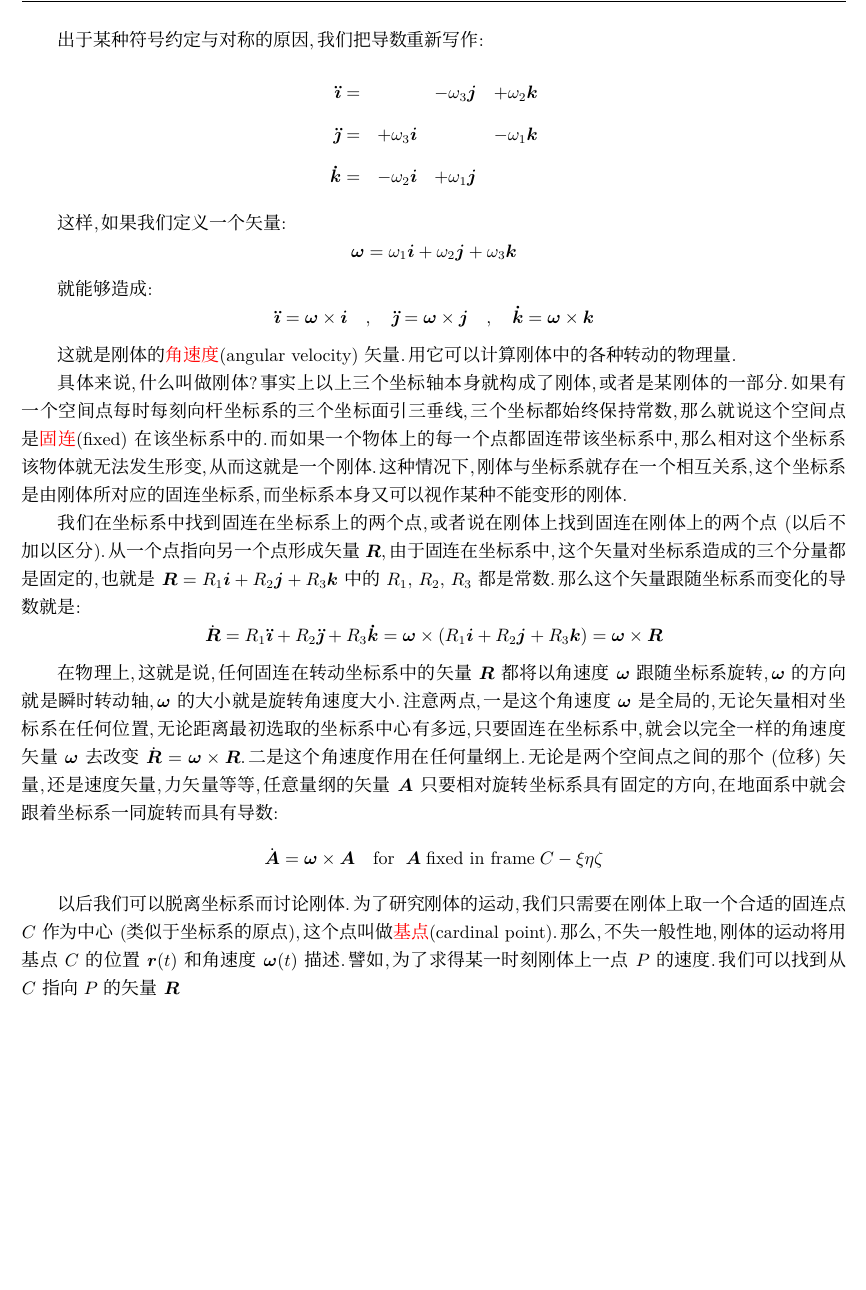
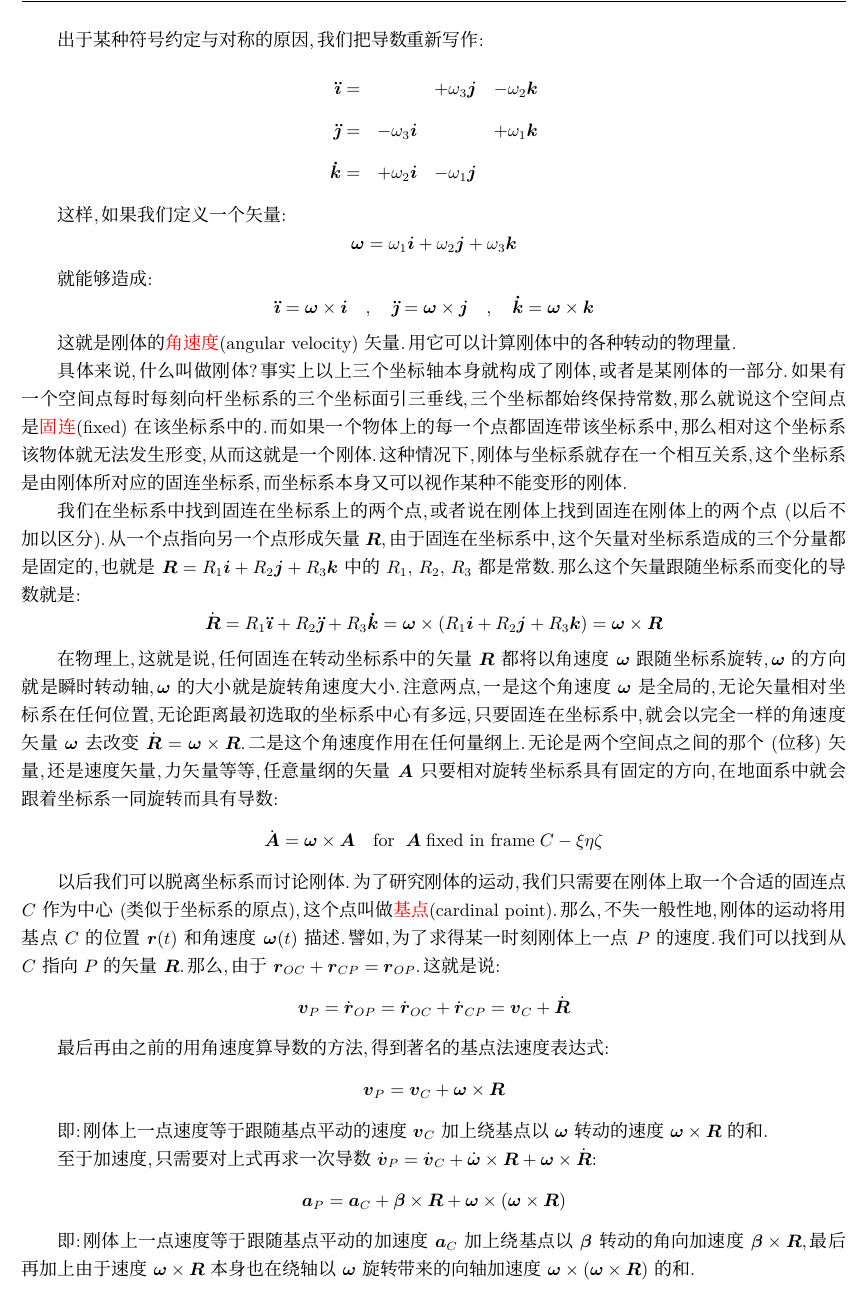
Before and after one commit to Boxiaut/physical-olympics-2, a LaTeX thesis (physical-olympics-2.tex, which reads chapter/kinematics.tex): part of page 18 of 20 before the commit and part of page 18 of 22 after it, cut so that both start at the same text, the shorter picture padded with empty space. Compiled offline with XeLaTeX; a missing font is replaced by an installed copy or a similar font.

Commit message:
etwas
added

```diff
--- a/chapter/kinematics.tex
+++ b/chapter/kinematics.tex
@@ -445,9 +445,9 @@
 
 出于某种符号约定与对称的原因,\,我们把导数重新写作:
 \[\begin{array}{rlll}
-\bs{\ddot{\imath}}=		&									 	&	-\omega_3\bs{j} 				& +\omega_2\bs{k}\\
-\bs{\ddot{\jmath}}=		&	+\omega_3\bs{i} 			&									 		& -\omega_1\bs{k}\\
-\bs{\dot{k}}=				&	-\omega_2\bs{i} 			&	+\omega_1\bs{j} 				&
+\bs{\ddot{\imath}}=		&									 	&	+\omega_3\bs{j} 				& -\omega_2\bs{k}\\
+\bs{\ddot{\jmath}}=		&	-\omega_3\bs{i} 			&									 		& +\omega_1\bs{k}\\
+\bs{\dot{k}}=				&	+\omega_2\bs{i} 			&	-\omega_1\bs{j} 				&
 \end{array}\]
 
 这样,\,如果我们定义一个矢量:
@@ -466,7 +466,18 @@
 在物理上,\,这就是说,\,任何固连在转动坐标系中的矢量$\bs{R}$都将以角速度$\bs{\omega}$跟随坐标系旋转,\,$\bs{\omega}$的方向就是瞬时转动轴,\,$\bs{\omega}$的大小就是旋转角速度大小.\,注意两点,\,一是这个角速度$\bs{\omega}$是全局的,\,无论矢量相对坐标系在任何位置,\,无论距离最初选取的坐标系中心有多远,\,只要固连在坐标系中,\,就会以完全一样的角速度矢量$\bs{\omega}$去改变$\dot{\bs{R}}=\bs{\omega}\times\bs{R}$.\,二是这个角速度作用在任何量纲上.\,无论是两个空间点之间的那个(位移)矢量,\,还是速度矢量,\,力矢量等等,\,任意量纲的矢量$\bs{A}$只要相对旋转坐标系具有固定的方向,\,在地面系中就会跟着坐标系一同旋转而具有导数:
 \[\dot{\bs{A}}=\bs{\omega}\times\bs{A}\quad \text{for }\; \bs{A}\;\text{fixed in frame}\; C-\xi\eta\zeta\]
 
-以后我们可以脱离坐标系而讨论刚体.\,为了研究刚体的运动,\,我们只需要在刚体上取一个合适的固连点$C$作为中心(类似于坐标系的原点),\,这个点叫做\emph{基点}(cardinal point).\,那么,\,不失一般性地,\,刚体的运动将用基点$C$的位置$\bs{r}(t)$和角速度$\bs{\omega}(t)$描述.\,譬如,\,为了求得某一时刻刚体上一点$P$的速度.\,我们可以找到从$C$指向$P$的矢量$\bs{R}$
+以后我们可以脱离坐标系而讨论刚体.\,为了研究刚体的运动,\,我们只需要在刚体上取一个合适的固连点$C$作为中心(类似于坐标系的原点),\,这个点叫做\emph{基点}(cardinal point).\,那么,\,不失一般性地,\,刚体的运动将用基点$C$的位置$\bs{r}(t)$和角速度$\bs{\omega}(t)$描述.\,譬如,\,为了求得某一时刻刚体上一点$P$的速度.\,我们可以找到从$C$指向$P$的矢量$\bs{R}$.\,那么,\,由于$\bs{r}_{OC}+\bs{r}_{CP}=\bs{r}_{OP}$.\,这就是说:
+\[\bs{v}_{P}=\dot{\bs{r}}_{OP}=\dot{\bs{r}}_{OC}+\dot{\bs{r}}_{CP}=\bs{v}_{C}+\dot{\bs{R}}\]
+
+最后再由之前的用角速度算导数的方法,\,得到著名的基点法速度表达式:
+\[\bs{v}_{P}=\bs{v}_{C}+\bs{\omega}\times\bs{R}\]
+
+即:\,刚体上一点速度等于跟随基点平动的速度$\bs{v}_{C}$加上绕基点以$\bs{\omega}$转动的速度$\bs{\omega}\times\bs{R}$的和.
+
+至于加速度,\,只需要对上式再求一次导数$\dot{\bs{v}}_{P}=\dot{\bs{v}}_{C}+\dot{\bs{\omega}}\times\bs{R}+\bs{\omega}\times\dot{\bs{R}}$:
+\[\bs{a}_{P}=\bs{a}_{C}+\bs{\beta}\times\bs{R}+\bs{\omega}\times(\bs{\omega}\times\bs{R})\]
+
+即:\,刚体上一点速度等于跟随基点平动的加速度$\bs{a}_{C}$加上绕基点以$\bs{\beta}$转动的角向加速度$\bs{\beta}\times\bs{R}$,\,最后再加上由于速度$\bs{\omega}\times\bs{R}$本身也在绕轴以$\bs{\omega}$旋转带来的向轴加速度$\bs{\omega}\times(\bs{\omega}\times\bs{R})$的和.
 
 
 
```
Also changed, not shown: physical-olympics-2.pdf, 7 other files.
